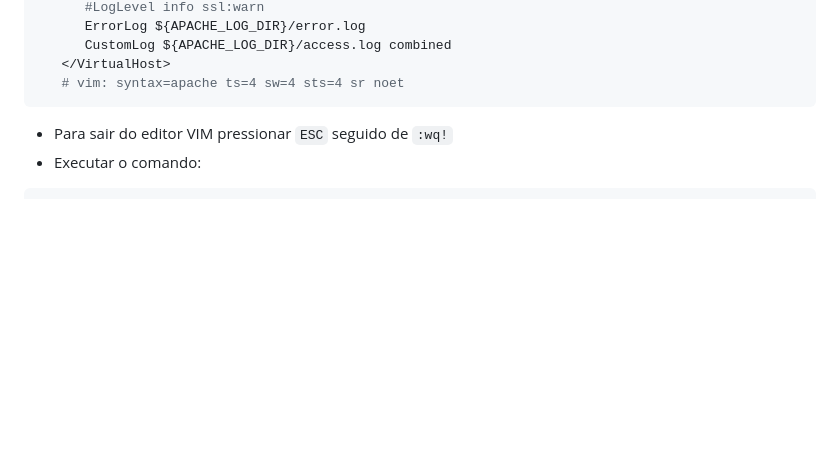
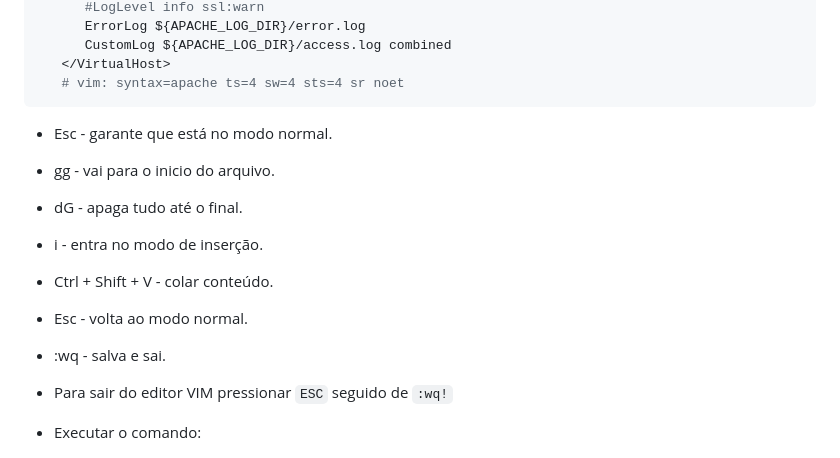
Before and after one commit to nycolas-lima/infoserv_php, a Markdown page: README.md, the part around the change. GitHub-like rendering; blank space fills up the shorter version.

Commit message:
comandos vim

````diff
--- a/README.md
+++ b/README.md
@@ -34,6 +34,14 @@ sudo vim /etc/apache2/sites-available/000-default.conf
    </VirtualHost>
    # vim: syntax=apache ts=4 sw=4 sts=4 sr noet
 ```
+
+- Esc - garante que está no modo normal.
+- gg - vai para o inicio do arquivo.
+- dG - apaga tudo até o final.
+- i - entra no modo de inserção.
+- Ctrl + Shift + V - colar conteúdo.
+- Esc - volta ao modo normal.
+- :wq - salva e sai.
 
 - Para sair do editor VIM pressionar `ESC` seguido de `:wq!`
 - Executar o comando:
````
